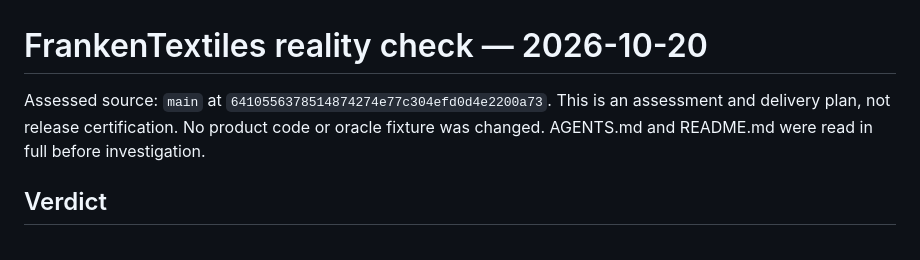
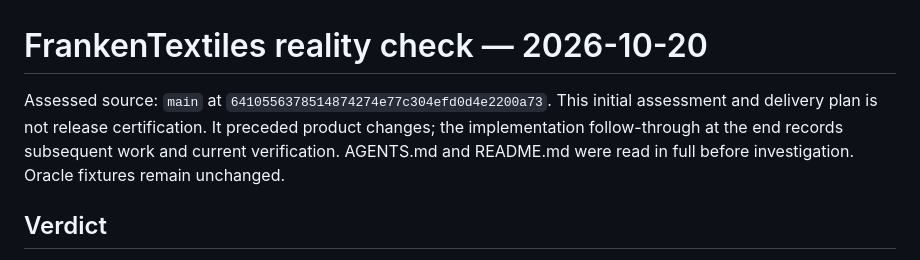
Before and after one commit to Dicklesworthstone/franken_textiles, a Markdown page: docs/reality-check-2026-10-20.md, the part around one of its changes. Rendered like a GitHub page.

```diff
--- a/docs/reality-check-2026-10-20.md
+++ b/docs/reality-check-2026-10-20.md
@@ -1,8 +1,9 @@
 # FrankenTextiles reality check — 2026-10-20
 
 Assessed source: `main` at `6410556378514874274e77c304efd0d4e2200a73`.
-This is an assessment and delivery plan, not release certification. No product code or oracle
-fixture was changed. AGENTS.md and README.md were read in full before investigation.
+This initial assessment and delivery plan is not release certification. It preceded product changes;
+the implementation follow-through at the end records subsequent work and current verification.
+AGENTS.md and README.md were read in full before investigation. Oracle fixtures remain unchanged.
 
 ## Verdict
 
```
Also changed, not shown: other parts of docs/reality-check-2026-10-20.md (+51 -0 lines).
